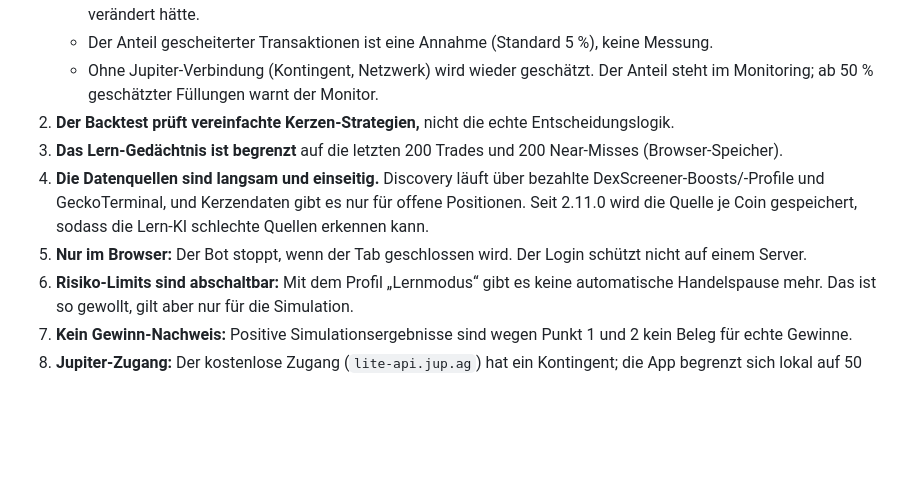
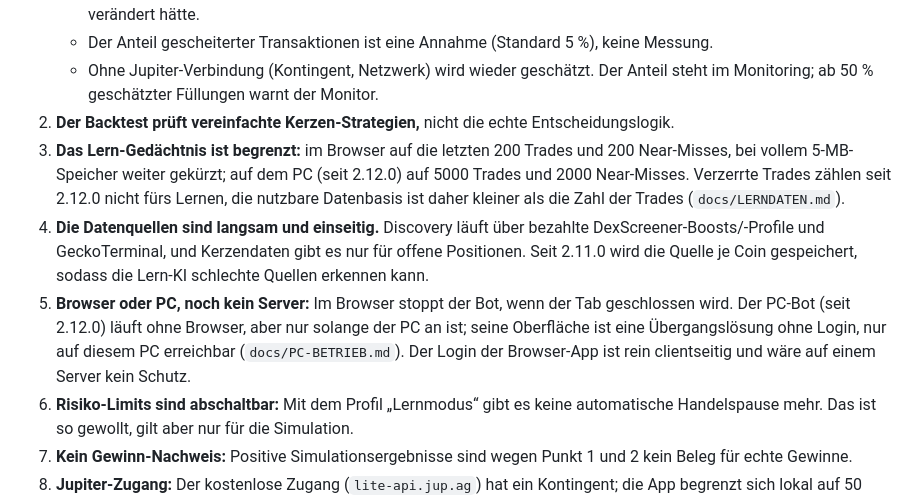
Before and after one commit to ennoschulz09-ops/Botenno, a Markdown page: docs/ABSCHLUSSBERICHT.md, the part around one of its changes. Rendered like a GitHub page; blank space fills up the shorter version.

```diff
--- a/docs/ABSCHLUSSBERICHT.md
+++ b/docs/ABSCHLUSSBERICHT.md
@@ -123,9 +128,9 @@ Jede Migration wird im Log bzw. Konfigurations-Protokoll vermerkt. Beschädigte
    - Der Anteil gescheiterter Transaktionen ist eine Annahme (Standard 5 %), keine Messung.
    - Ohne Jupiter-Verbindung (Kontingent, Netzwerk) wird wieder geschätzt. Der Anteil steht im Monitoring; ab 50 % geschätzter Füllungen warnt der Monitor.
 2. **Der Backtest prüft vereinfachte Kerzen-Strategien,** nicht die echte Entscheidungslogik.
-3. **Das Lern-Gedächtnis ist begrenzt** auf die letzten 200 Trades und 200 Near-Misses (Browser-Speicher).
+3. **Das Lern-Gedächtnis ist begrenzt:** im Browser auf die letzten 200 Trades und 200 Near-Misses, bei vollem 5-MB-Speicher weiter gekürzt; auf dem PC (seit 2.12.0) auf 5000 Trades und 2000 Near-Misses. Verzerrte Trades zählen seit 2.12.0 nicht fürs Lernen, die nutzbare Datenbasis ist daher kleiner als die Zahl der Trades (`docs/LERNDATEN.md`).
 4. **Die Datenquellen sind langsam und einseitig.** Discovery läuft über bezahlte DexScreener-Boosts/-Profile und GeckoTerminal, und Kerzendaten gibt es nur für offene Positionen. Seit 2.11.0 wird die Quelle je Coin gespeichert, sodass die Lern-KI schlechte Quellen erkennen kann.
-5. **Nur im Browser:** Der Bot stoppt, wenn der Tab geschlossen wird. Der Login schützt nicht auf einem Server.
+5. **Browser oder PC, noch kein Server:** Im Browser stoppt der Bot, wenn der Tab geschlossen wird. Der PC-Bot (seit 2.12.0) läuft ohne Browser, aber nur solange der PC an ist; seine Oberfläche ist eine Übergangslösung ohne Login, nur auf diesem PC erreichbar (`docs/PC-BETRIEB.md`). Der Login der Browser-App ist rein clientseitig und wäre auf einem Server kein Schutz.
 6. **Risiko-Limits sind abschaltbar:** Mit dem Profil „Lernmodus“ gibt es keine automatische Handelspause mehr. Das ist so gewollt, gilt aber nur für die Simulation.
 7. **Kein Gewinn-Nachweis:** Positive Simulationsergebnisse sind wegen Punkt 1 und 2 kein Beleg für echte Gewinne.
 8. **Jupiter-Zugang:** Der kostenlose Zugang (`lite-api.jup.ag`) hat ein Kontingent; die App begrenzt sich lokal auf 50 Abfragen pro Minute. Mit eigenem API-Key wird `api.jup.ag` genutzt. Ob ein Browser-Zugriff mit API-Key-Header (CORS) überall erlaubt ist, ließ sich aus der Testumgebung nicht prüfen; scheitert er, greift der markierte Rückfall.
```
Also changed, not shown: other parts of docs/ABSCHLUSSBERICHT.md (+15 -10 lines), README.md (+6 -6 lines), docs/ARCHITEKTUR.md (+4 -3 lines).
